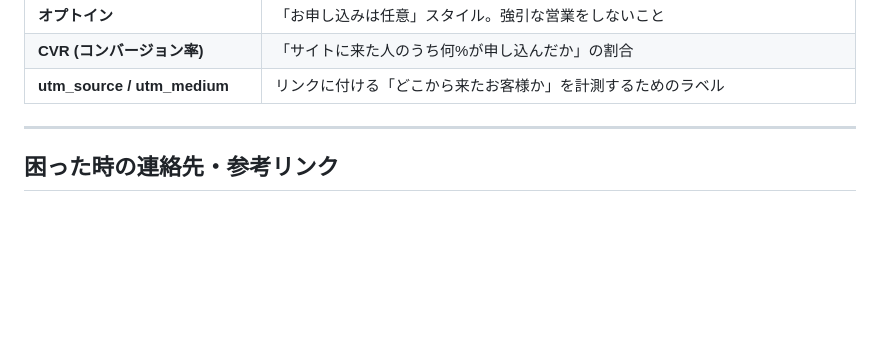
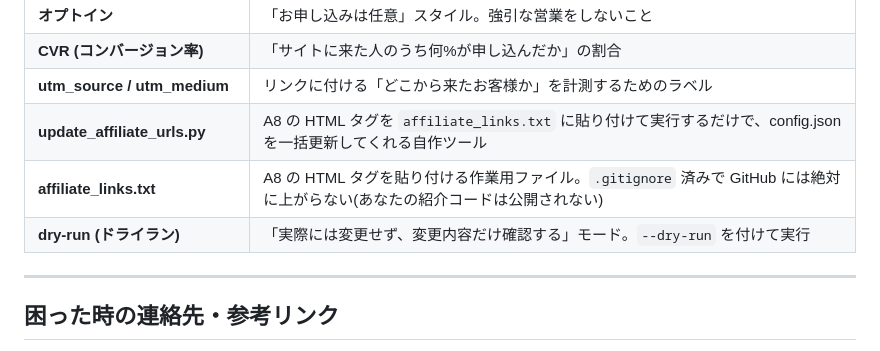
Before and after one commit to yokisecure-hub/shingakusei-portal, a Markdown page: BEGINNER_MANUAL.md, the part around one of its changes. Rendered like a GitHub page; blank space fills up the shorter version.

```diff
--- a/BEGINNER_MANUAL.md
+++ b/BEGINNER_MANUAL.md
@@ -541,6 +575,9 @@ Amazon アソシエイトに登録した場合、`config.json` の Amazon Prime
 | **オプトイン** | 「お申し込みは任意」スタイル。強引な営業をしないこと |
 | **CVR (コンバージョン率)** | 「サイトに来た人のうち何%が申し込んだか」の割合 |
 | **utm_source / utm_medium** | リンクに付ける「どこから来たお客様か」を計測するためのラベル |
+| **update_affiliate_urls.py** | A8 の HTML タグを `affiliate_links.txt` に貼り付けて実行するだけで、config.json を一括更新してくれる自作ツール |
+| **affiliate_links.txt** | A8 の HTML タグを貼り付ける作業用ファイル。`.gitignore` 済みで GitHub には絶対に上がらない(あなたの紹介コードは公開されない) |
+| **dry-run (ドライラン)** | 「実際には変更せず、変更内容だけ確認する」モード。`--dry-run` を付けて実行 |
 
 ---
 
```
Also changed, not shown: other parts of BEGINNER_MANUAL.md (+41 -7 lines), OPERATOR_GUIDE.md (+38 -2 lines).
